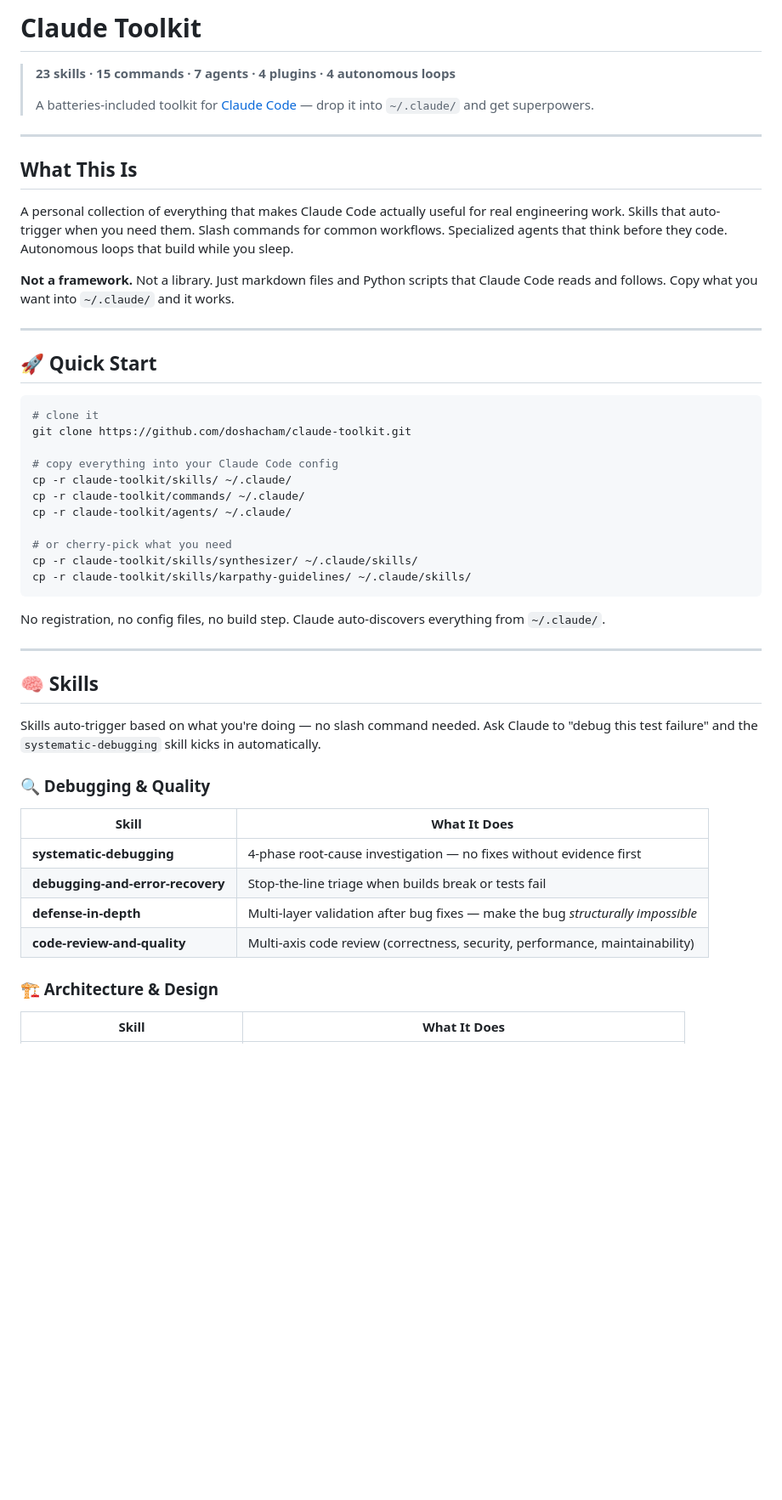
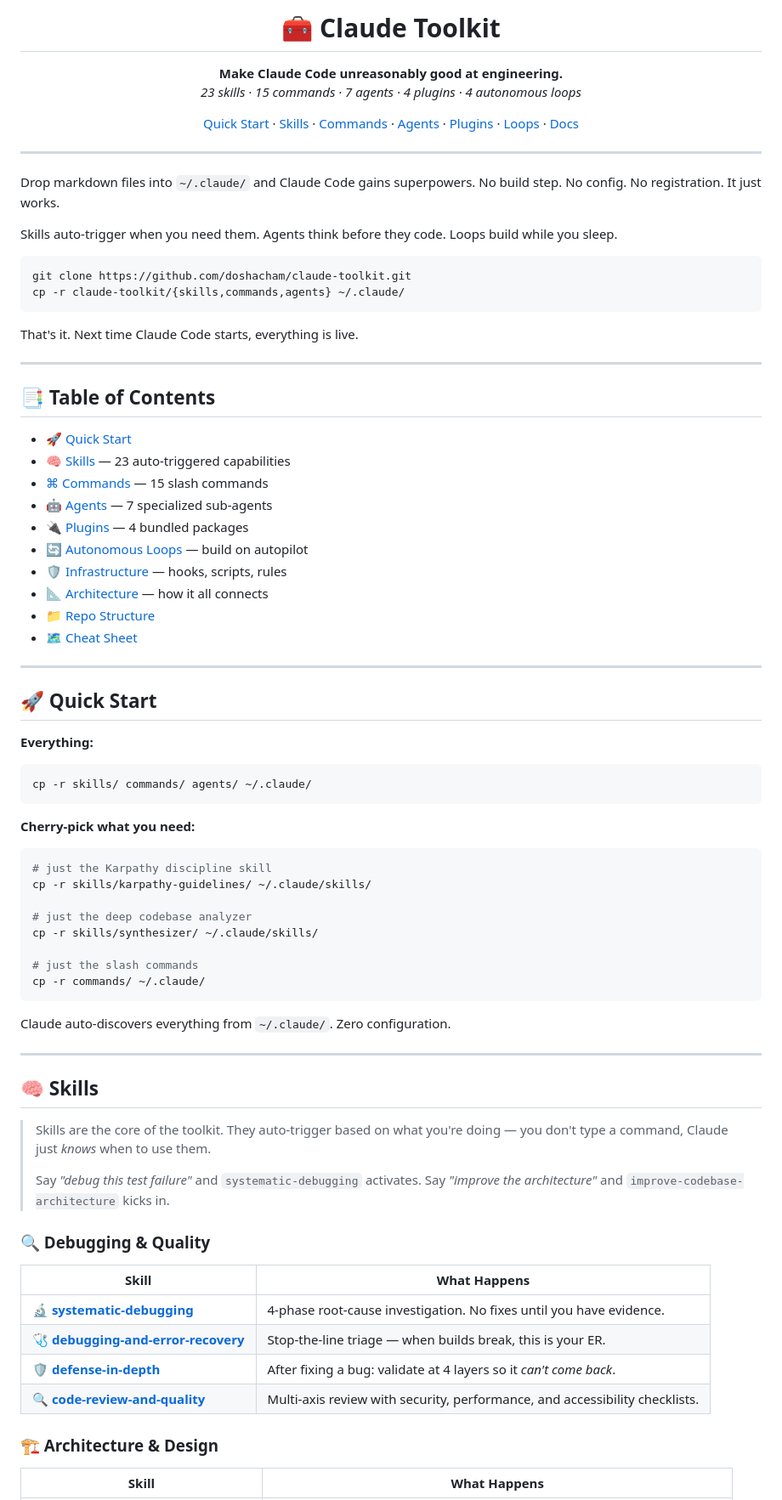
Before and after one commit to doshacham/claude-toolkit, a Markdown page: README.md, the part around one of its changes. Shown at 85% size. Drawn GitHub-style; blank space fills up the shorter version.

````diff
--- a/README.md
+++ b/README.md
@@ -1,53 +1,86 @@
-# Claude Toolkit
-
-> **23 skills · 15 commands · 7 agents · 4 plugins · 4 autonomous loops**
->
-> A batteries-included toolkit for [Claude Code](https://docs.anthropic.com/en/docs/claude-code) — drop it into `~/.claude/` and get superpowers.
+<p align="center">
+  <h1 align="center">🧰 Claude Toolkit</h1>
+  <p align="center">
+    <strong>Make Claude Code unreasonably good at engineering.</strong>
+    <br />
+    <em>23 skills · 15 commands · 7 agents · 4 plugins · 4 autonomous loops</em>
+  </p>
+  <p align="center">
+    <a href="#-quick-start">Quick Start</a> · <a href="#-skills">Skills</a> · <a href="#-commands">Commands</a> · <a href="#-agents">Agents</a> · <a href="#-plugins">Plugins</a> · <a href="#-autonomous-loops">Loops</a> · <a href="docs/">Docs</a>
+  </p>
+</p>
 
 ---
 
-## What This Is
+Drop markdown files into `~/.claude/` and Claude Code gains superpowers. No build step. No config. No registration. It just works.
 
-A personal collection of everything that makes Claude Code actually useful for real engineering work. Skills that auto-trigger when you need them. Slash commands for common workflows. Specialized agents that think before they code. Autonomous loops that build while you sleep.
+Skills auto-trigger when you need them. Agents think before they code. Loops build while you sleep.
 
-**Not a framework.** Not a library. Just markdown files and Python scripts that Claude Code reads and follows. Copy what you want into `~/.claude/` and it works.
+```bash
+git clone https://github.com/doshacham/claude-toolkit.git
+cp -r claude-toolkit/{skills,commands,agents} ~/.claude/
+```
+
+That's it. Next time Claude Code starts, everything is live.
+
+---
+
+## 📑 Table of Contents
+
+- [🚀 Quick Start](#-quick-start)
+- [🧠 Skills](#-skills) — 23 auto-triggered capabilities
+- [⌘ Commands](#-commands) — 15 slash commands
+- [🤖 Agents](#-agents) — 7 specialized sub-agents
+- [🔌 Plugins](#-plugins) — 4 bundled packages
+- [🔄 Autonomous Loops](#-autonomous-loops) — build on autopilot
+- [🛡️ Infrastructure](#️-infrastructure) — hooks, scripts, rules
+- [📐 Architecture](#-architecture) — how it all connects
+- [📁 Repo Structure](#-repo-structure)
+- [🗺️ Cheat Sheet](#️-cheat-sheet)
 
 ---
 
 ## 🚀 Quick Start
 
+**Everything:**
+
 ```bash
-# clone it
-git clone https://github.com/doshacham/claude-toolkit.git
-
-# copy everything into your Claude Code config
-cp -r claude-toolkit/skills/ ~/.claude/
-cp -r claude-toolkit/commands/ ~/.claude/
-cp -r claude-toolkit/agents/ ~/.claude/
-
-# or cherry-pick what you need
-cp -r claude-toolkit/skills/synthesizer/ ~/.claude/skills/
-cp -r claude-toolkit/skills/karpathy-guidelines/ ~/.claude/skills/
+cp -r skills/ commands/ agents/ ~/.claude/
 ```
 
-No registration, no config files, no build step. Claude auto-discovers everything from `~/.claude/`.
+**Cherry-pick what you need:**
+
+```bash
+# just the Karpathy discipline skill
+cp -r skills/karpathy-guidelines/ ~/.claude/skills/
+
+# just the deep codebase analyzer
+cp -r skills/synthesizer/ ~/.claude/skills/
+
+# just the slash commands
+cp -r commands/ ~/.claude/
+```
+
+Claude auto-discovers everything from `~/.claude/`. Zero configuration.
 
 ---
 
 ## 🧠 Skills
 
-Skills auto-trigger based on what you're doing — no slash command needed. Ask Claude to "debug this test failure" and the `systematic-debugging` skill kicks in automatically.
+> Skills are the core of the toolkit. They auto-trigger based on what you're doing — you don't type a command, Claude just *knows* when to use them.
+>
+> Say *"debug this test failure"* and `systematic-debugging` activates. Say *"improve the architecture"* and `improve-codebase-architecture` kicks in.
 
 ### 🔍 Debugging & Quality
 
-| Skill | What It Does |
+| Skill | What Happens |
 |-------|-------------|
-| **systematic-debugging** | 4-phase root-cause investigation — no fixes without evidence first |
-| **debugging-and-error-recovery** | Stop-the-line triage when builds break or tests fail |
-| **defense-in-depth** | Multi-layer validation after bug fixes — make the bug *structurally impossible* |
-| **code-review-and-quality** | Multi-axis code review (correctness, security, performance, maintainability) |
+| 🔬 **[systematic-debugging](skills/systematic-debugging/)** | 4-phase root-cause investigation. No fixes until you have evidence. |
+| 🩺 **[debugging-and-error-recovery](skills/debugging-and-error-recovery/)** | Stop-the-line triage — when builds break, this is your ER. |
+| 🛡️ **[defense-in-depth](skills/defense-in-depth/)** | After fixing a bug: validate at 4 layers so it *can't come back*. |
+| 🔍 **[code-review-and-quality](skills/code-review-and-quality/)** | Multi-axis review with security, performance, and accessibility checklists. |
 
 ### 🏗️ Architecture & Design
 
-| Skill | What It Does |
+| Skill | What Happens |
 |-------|-------------|
````
Also changed, not shown: other parts of README.md (+176 -153 lines).
